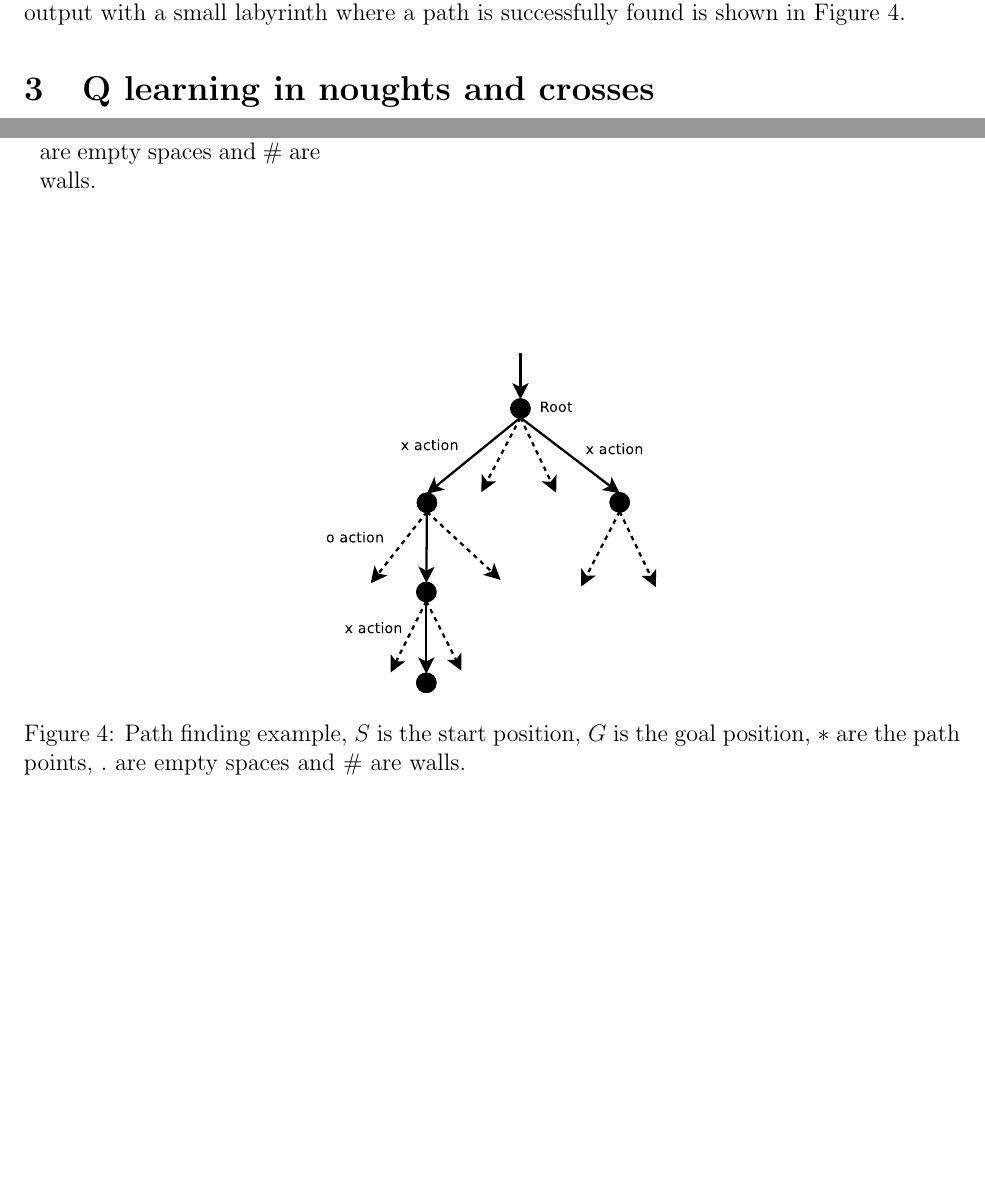
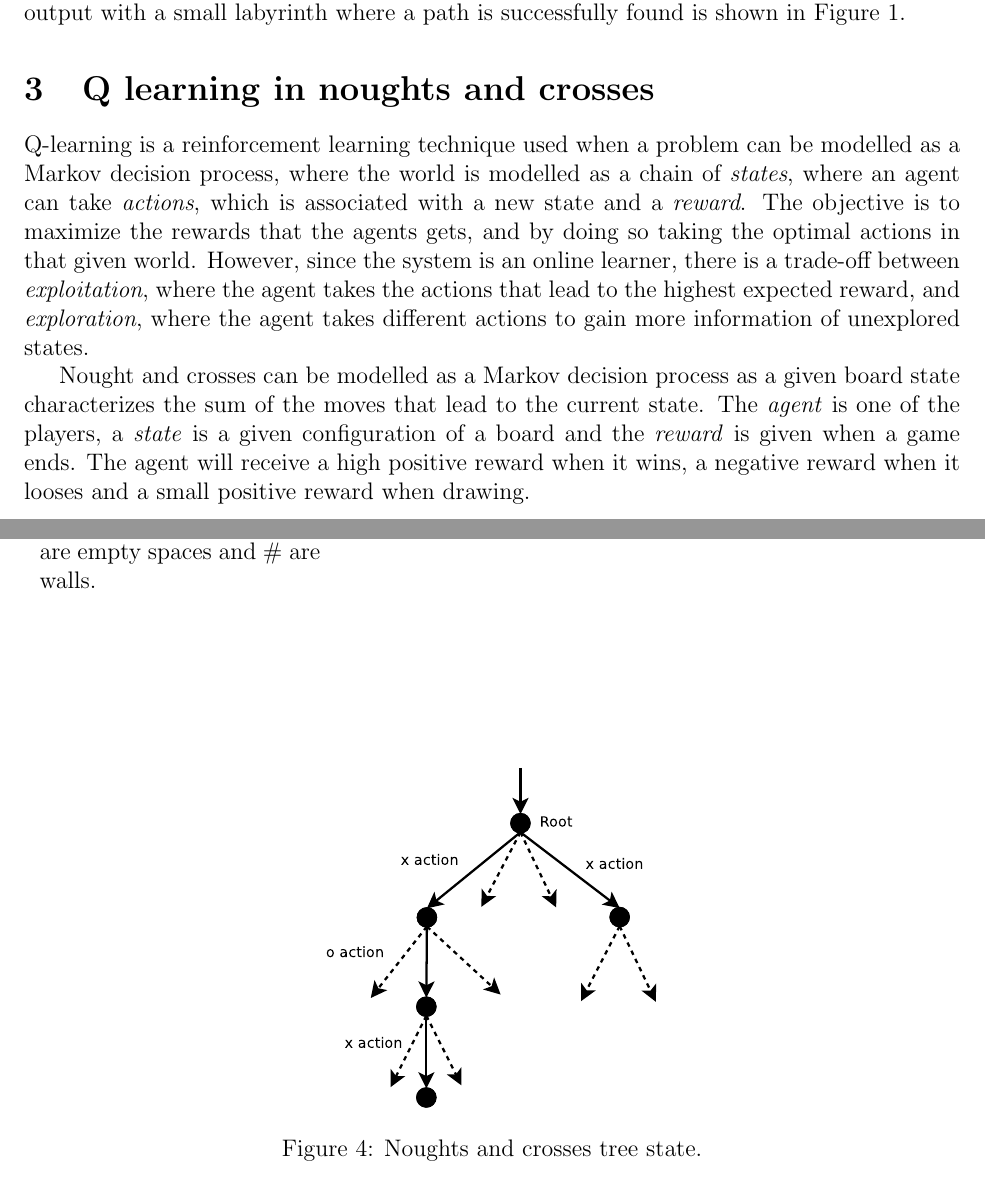
Before and after one commit to Era-Dorta/bath-cag2, a LaTeX document (t3_report/t3_Reinforcement_Learning.tex): two parts of pages 1 and 3 of 3 before the commit and two parts of pages 1 and 3 of 4 after it, joined at a grey line, cut so that both start at the same text, the shorter picture padded with empty space. Compiled offline with pdfLaTeX.

Commit message:
Task3 report, added paragraphs for q learning in ttt

```diff
--- a/t3_report/t3_Reinforcement_Learning.tex
+++ b/t3_report/t3_Reinforcement_Learning.tex
@@ -81,11 +81,19 @@ As stated in the previous paragraph, in our case, graph.cost() and heuristic() r
 
 \section{Q learning in noughts and crosses}
 
+Q-learning is a reinforcement learning technique used when a problem can be modelled as a Markov decision process, where the world is modelled as a chain of \emph{states}, where an agent can take \emph{actions}, which is associated with a new state and a \emph{reward}.
+The objective is to maximize the rewards that the agents gets, and by doing so taking the optimal actions in that given world.
+However, since the system is an online learner, there is a trade-off between \emph{exploitation}, where the agent takes the actions that lead to the highest expected reward, and \emph{exploration}, where the agent takes different actions to gain more information of unexplored states.
+
+Nought and crosses can be modelled as a Markov decision process as a given board state characterizes the sum of the moves that lead to the current state.
+The \emph{agent} is one of the players, a \emph{state} is a given configuration of a board and the \emph{reward} is given when a game ends.
+The agent will receive a high positive reward when it wins, a negative reward when it looses and a small positive reward when drawing.
+
 \begin{figure}[htbp!]
 \centering
 	\includegraphics[scale=0.4]{images/ttt_tree}
-	\caption{Path finding example, $S$ is the start position, $G$ is the goal position, $*$ are the path points, $.$ are empty spaces and \# are walls.}
-	\label{fig:A_start}
+	\caption{Noughts and crosses tree state.}
+	\label{fig:ttt_tree}
 \end{figure}
 
 \section{Q learning in BlackJack}
```
Also changed, not shown: t3_report/t3_Reinforcement_Learning.pdf.
